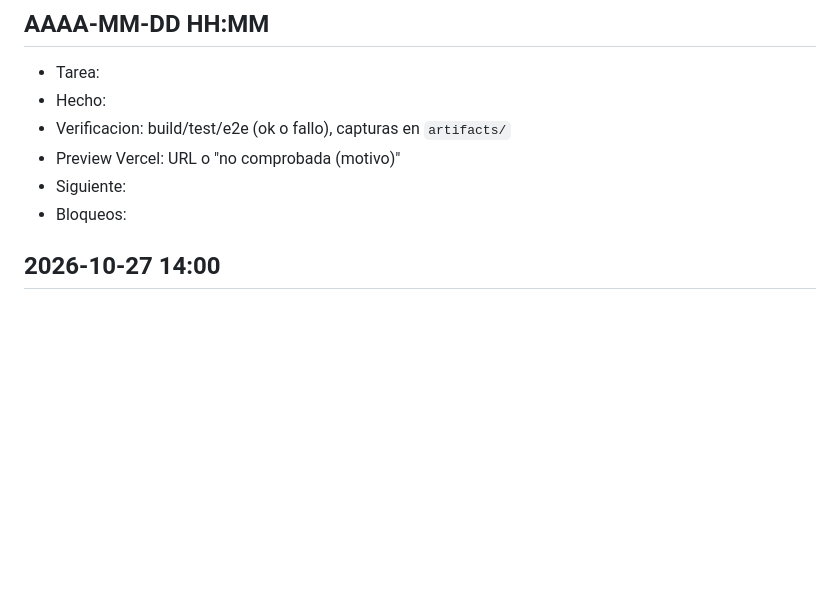
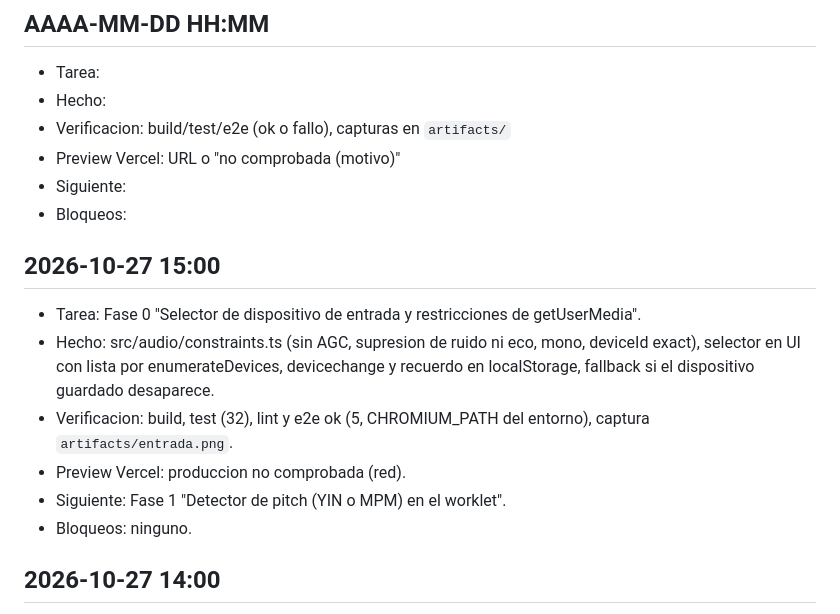
Before and after one commit to jesusburrueco/free-voclea, a Markdown page: docs/PROGRESS.md, the part around the change. Drawn GitHub-style; blank space fills up the shorter version.

Commit message:
docs: entrada de PROGRESS (selector de entrada)
Co-Authored-By: Claude Sonnet 5.5 <noreply@anthropic.com>
Claude-Session: https://claude.ai/code/session_015rvETTykbkM2bdvHQKh4PH

```diff
--- a/docs/PROGRESS.md
+++ b/docs/PROGRESS.md
@@ -9,6 +9,14 @@ Formato por sesion (la mas reciente arriba, maximo 8 lineas):
 - Preview Vercel: URL o "no comprobada (motivo)"
 - Siguiente:
 - Bloqueos:
+
+## 2026-10-27 15:00
+- Tarea: Fase 0 "Selector de dispositivo de entrada y restricciones de getUserMedia".
+- Hecho: src/audio/constraints.ts (sin AGC, supresion de ruido ni eco, mono, deviceId exact), selector en UI con lista por enumerateDevices, devicechange y recuerdo en localStorage, fallback si el dispositivo guardado desaparece.
+- Verificacion: build, test (32), lint y e2e ok (5, CHROMIUM_PATH del entorno), captura `artifacts/entrada.png`.
+- Preview Vercel: produccion no comprobada (red).
+- Siguiente: Fase 1 "Detector de pitch (YIN o MPM) en el worklet".
+- Bloqueos: ninguno.
 
 ## 2026-10-27 14:00
 - Tarea: Fase 0 "Banco de pruebas: test/fixtures con audio sintetico".
```
